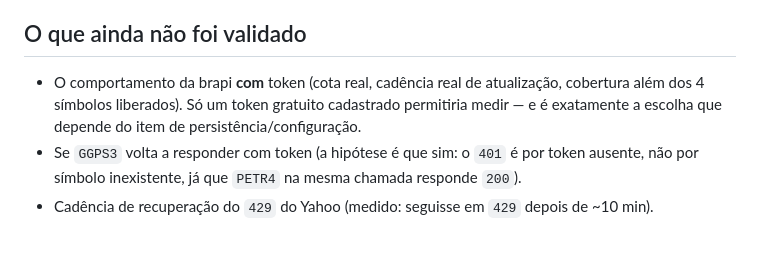
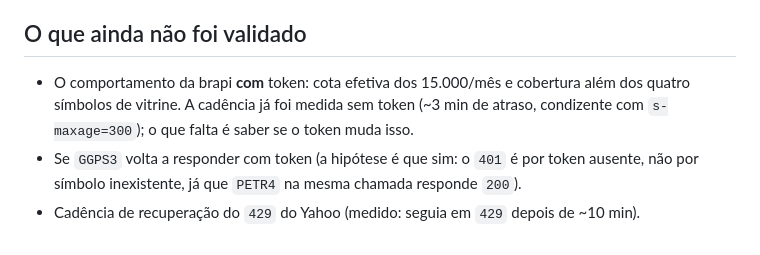
Before and after one commit to ghostlagado/VistaView, a Markdown page: docs/cotacoes.md, the part around one of its changes. Drawn GitHub-style.

```diff
--- a/docs/cotacoes.md
+++ b/docs/cotacoes.md
@@ -132,9 +182,9 @@ As opções, para escolha:
 
 ## O que ainda não foi validado
 
-- O comportamento da brapi **com** token (cota real, cadência real de atualização,
-  cobertura além dos 4 símbolos liberados). Só um token gratuito cadastrado permitiria
-  medir — e é exatamente a escolha que depende do item de persistência/configuração.
+- O comportamento da brapi **com** token: cota efetiva dos 15.000/mês e cobertura além dos
+  quatro símbolos de vitrine. A cadência já foi medida sem token (~3 min de atraso,
+  condizente com `s-maxage=300`); o que falta é saber se o token muda isso.
 - Se `GGPS3` volta a responder com token (a hipótese é que sim: o `401` é por token ausente,
   não por símbolo inexistente, já que `PETR4` na mesma chamada responde `200`).
-- Cadência de recuperação do `429` do Yahoo (medido: seguisse em `429` depois de ~10 min).
+- Cadência de recuperação do `429` do Yahoo (medido: seguia em `429` depois de ~10 min).
```
Also changed, not shown: other parts of docs/cotacoes.md (+50 -0 lines).
